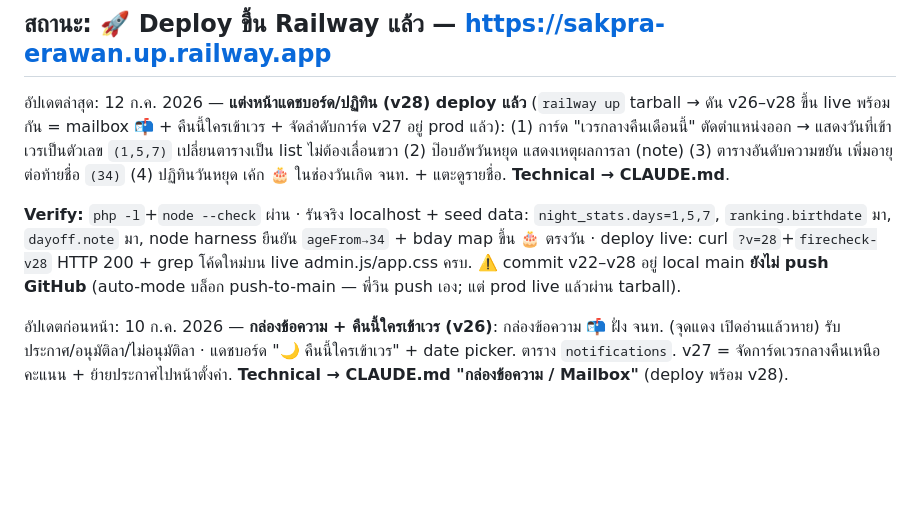
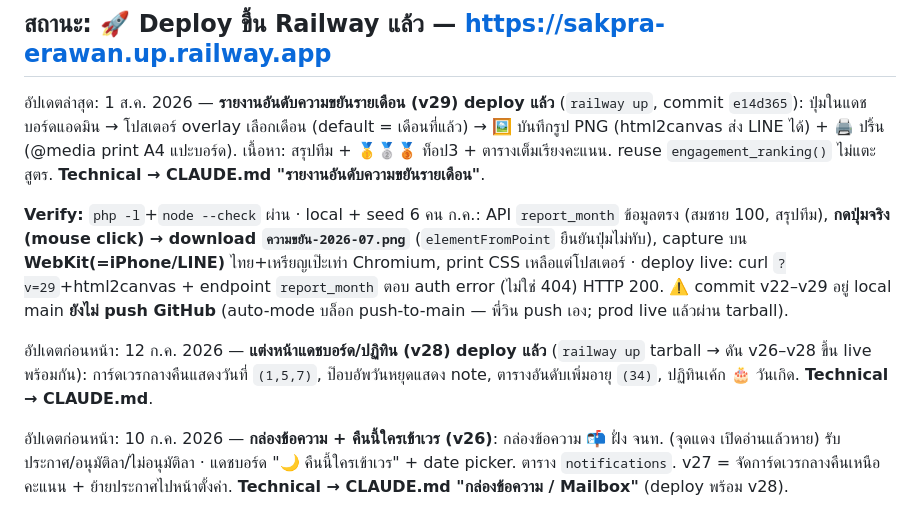
Before and after one commit to vwin2537-arch/FireChecker, a Markdown page: PROGRESS.md, the part around the change. Drawn GitHub-style; blank space fills up the shorter version.

```diff
--- a/PROGRESS.md
+++ b/PROGRESS.md
@@ -2,9 +2,11 @@
 
 ## สถานะ: 🚀 Deploy ขึ้น Railway แล้ว — https://sakpra-erawan.up.railway.app
 
-อัปเดตล่าสุด: 12 ก.ค. 2026 — **แต่งหน้าแดชบอร์ด/ปฏิทิน (v28) deploy แล้ว** (`railway up` tarball → ดัน v26–v28 ขึ้น live พร้อมกัน = mailbox 📬 + คืนนี้ใครเข้าเวร + จัดลำดับการ์ด v27 อยู่ prod แล้ว): (1) การ์ด "เวรกลางคืนเดือนนี้" ตัดตำแหน่งออก → แสดงวันที่เข้าเวรเป็นตัวเลข `(1,5,7)` เปลี่ยนตารางเป็น list ไม่ต้องเลื่อนขวา (2) ป๊อบอัพวันหยุด แสดงเหตุผลการลา (note) (3) ตารางอันดับความขยัน เพิ่มอายุต่อท้ายชื่อ `(34)` (4) ปฏิทินวันหยุด เค้ก 🎂 ในช่องวันเกิด จนท. + แตะดูรายชื่อ. **Technical → CLAUDE.md**.
+อัปเดตล่าสุด: 1 ส.ค. 2026 — **รายงานอันดับความขยันรายเดือน (v29) deploy แล้ว** (`railway up`, commit `e14d365`): ปุ่มในแดชบอร์ดแอดมิน → โปสเตอร์ overlay เลือกเดือน (default = เดือนที่แล้ว) → 🖼️ บันทึกรูป PNG (html2canvas ส่ง LINE ได้) + 🖨️ ปริ้น (@media print A4 แปะบอร์ด). เนื้อหา: สรุปทีม + 🥇🥈🥉 ท็อป3 + ตารางเต็มเรียงคะแนน. reuse `engagement_ranking()` ไม่แตะสูตร. **Technical → CLAUDE.md "รายงานอันดับความขยันรายเดือน"**.
 
-**Verify:** `php -l`+`node --check` ผ่าน · รันจริง localhost + seed data: `night_stats.days=1,5,7`, `ranking.birthdate` มา, `dayoff.note` มา, node harness ยืนยัน `ageFrom→34` + bday map ขึ้น 🎂 ตรงวัน · deploy live: curl `?v=28`+`firecheck-v28` HTTP 200 + grep โค้ดใหม่บน live admin.js/app.css ครบ. ⚠️ commit v22–v28 อยู่ local main **ยังไม่ push GitHub** (auto-mode บล็อก push-to-main — พี่วิน push เอง; แต่ prod live แล้วผ่าน tarball).
+**Verify:** `php -l`+`node --check` ผ่าน · local + seed 6 คน ก.ค.: API `report_month` ข้อมูลตรง (สมชาย 100, สรุปทีม), **กดปุ่มจริง (mouse click) → download `ความขยัน-2026-07.png`** (`elementFromPoint` ยืนยันปุ่มไม่ทับ), capture บน **WebKit(=iPhone/LINE)** ไทย+เหรียญเป๊ะเท่า Chromium, print CSS เหลือแต่โปสเตอร์ · deploy live: curl `?v=29`+html2canvas + endpoint `report_month` ตอบ auth error (ไม่ใช่ 404) HTTP 200. ⚠️ commit v22–v29 อยู่ local main **ยังไม่ push GitHub** (auto-mode บล็อก push-to-main — พี่วิน push เอง; prod live แล้วผ่าน tarball).
+
+อัปเดตก่อนหน้า: 12 ก.ค. 2026 — **แต่งหน้าแดชบอร์ด/ปฏิทิน (v28) deploy แล้ว** (`railway up` tarball → ดัน v26–v28 ขึ้น live พร้อมกัน): การ์ดเวรกลางคืนแสดงวันที่ `(1,5,7)`, ป๊อบอัพวันหยุดแสดง note, ตารางอันดับเพิ่มอายุ `(34)`, ปฏิทินเค้ก 🎂 วันเกิด. **Technical → CLAUDE.md**.
 
 อัปเดตก่อนหน้า: 10 ก.ค. 2026 — **กล่องข้อความ + คืนนี้ใครเข้าเวร (v26)**: กล่องข้อความ 📬 ฝั่ง จนท. (จุดแดง เปิดอ่านแล้วหาย) รับ ประกาศ/อนุมัติลา/ไม่อนุมัติลา · แดชบอร์ด "🌙 คืนนี้ใครเข้าเวร" + date picker. ตาราง `notifications`. v27 = จัดการ์ดเวรกลางคืนเหนือคะแนน + ย้ายประกาศไปหน้าตั้งค่า. **Technical → CLAUDE.md "กล่องข้อความ / Mailbox"** (deploy พร้อม v28).
 
```
Also changed, not shown: CLAUDE.md (+11 -0 lines).
